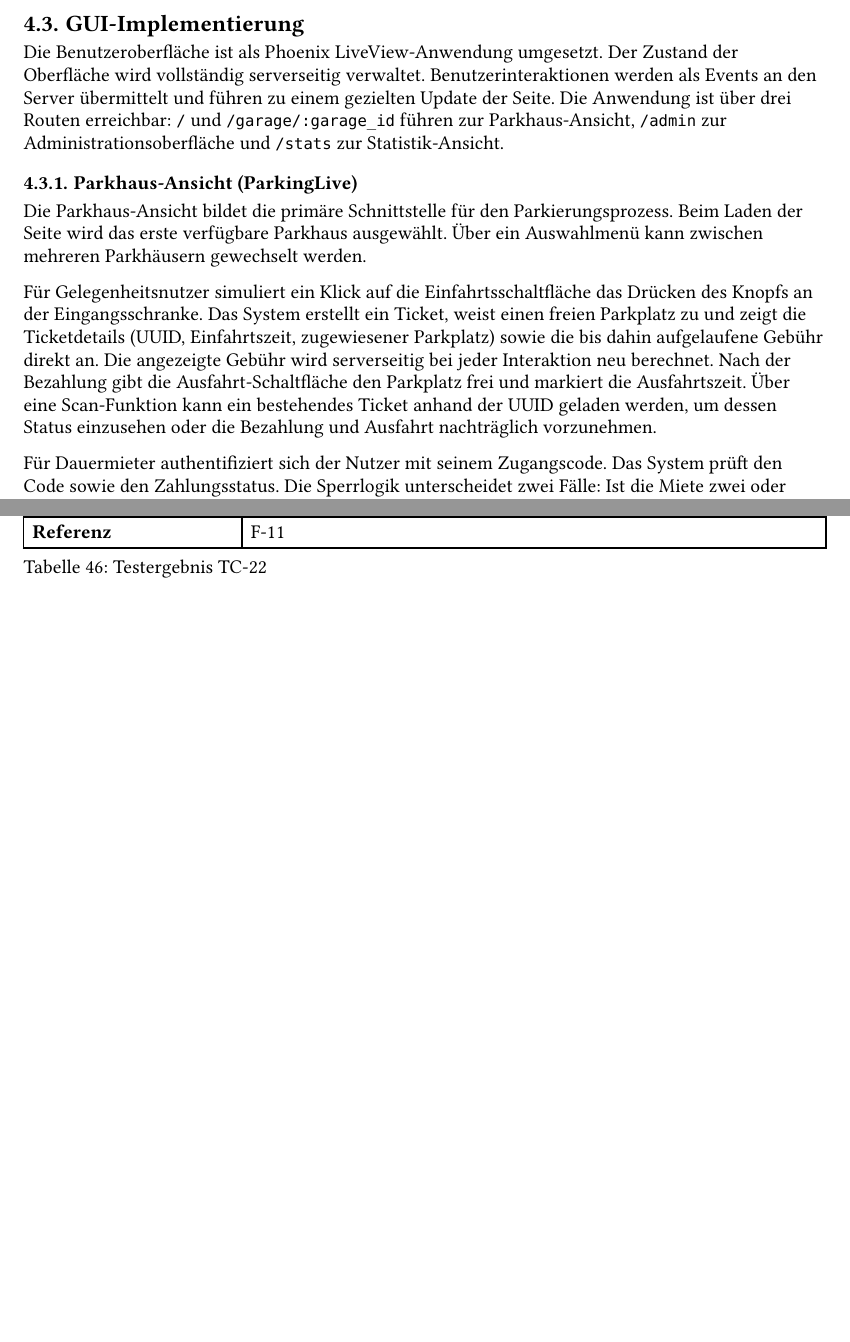
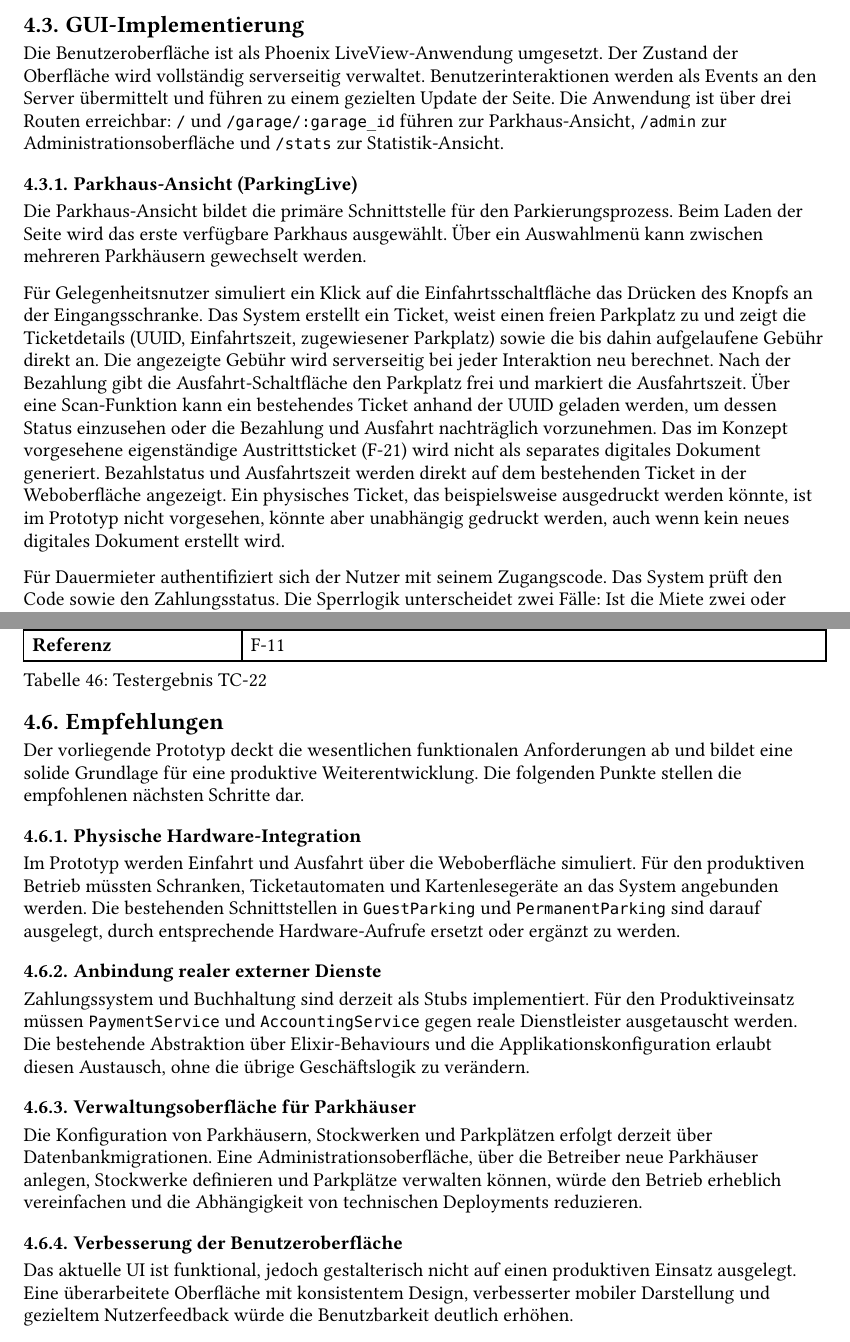
Before and after one commit to Adyrem/parking, a Typst document (documentation/main.typ, which reads documentation/chapters/03_realisierung.typ): two parts of pages 39 and 51 of 56, joined at a grey line, cut so that both start at the same text, the shorter picture padded with empty space. Compiled offline with Typst 0.15; a missing font is replaced by an installed copy or a similar font.

Commit message:
document changes from concept and next steps

```diff
--- a/documentation/chapters/03_realisierung.typ
+++ b/documentation/chapters/03_realisierung.typ
@@ -149,7 +149,7 @@ Die Benutzeroberfläche ist als Phoenix LiveView-Anwendung umgesetzt. Der Zustan
 
 Die Parkhaus-Ansicht bildet die primäre Schnittstelle für den Parkierungsprozess. Beim Laden der Seite wird das erste verfügbare Parkhaus ausgewählt. Über ein Auswahlmenü kann zwischen mehreren Parkhäusern gewechselt werden.
 
-Für Gelegenheitsnutzer simuliert ein Klick auf die Einfahrtsschaltfläche das Drücken des Knopfs an der Eingangsschranke. Das System erstellt ein Ticket, weist einen freien Parkplatz zu und zeigt die Ticketdetails (UUID, Einfahrtszeit, zugewiesener Parkplatz) sowie die bis dahin aufgelaufene Gebühr direkt an. Die angezeigte Gebühr wird serverseitig bei jeder Interaktion neu berechnet. Nach der Bezahlung gibt die Ausfahrt-Schaltfläche den Parkplatz frei und markiert die Ausfahrtszeit. Über eine Scan-Funktion kann ein bestehendes Ticket anhand der UUID geladen werden, um dessen Status einzusehen oder die Bezahlung und Ausfahrt nachträglich vorzunehmen.
+Für Gelegenheitsnutzer simuliert ein Klick auf die Einfahrtsschaltfläche das Drücken des Knopfs an der Eingangsschranke. Das System erstellt ein Ticket, weist einen freien Parkplatz zu und zeigt die Ticketdetails (UUID, Einfahrtszeit, zugewiesener Parkplatz) sowie die bis dahin aufgelaufene Gebühr direkt an. Die angezeigte Gebühr wird serverseitig bei jeder Interaktion neu berechnet. Nach der Bezahlung gibt die Ausfahrt-Schaltfläche den Parkplatz frei und markiert die Ausfahrtszeit. Über eine Scan-Funktion kann ein bestehendes Ticket anhand der UUID geladen werden, um dessen Status einzusehen oder die Bezahlung und Ausfahrt nachträglich vorzunehmen. Das im Konzept vorgesehene eigenständige Austrittsticket (F-21) wird nicht als separates digitales Dokument generiert. Bezahlstatus und Ausfahrtszeit werden direkt auf dem bestehenden Ticket in der Weboberfläche angezeigt. Ein physisches Ticket, das beispielsweise ausgedruckt werden könnte, ist im Prototyp nicht vorgesehen, könnte aber unabhängig gedruckt werden, auch wenn kein neues digitales Dokument erstellt wird.
 
 Für Dauermieter authentifiziert sich der Nutzer mit seinem Zugangscode. Das System prüft den Code sowie den Zahlungsstatus. Die Sperrlogik unterscheidet zwei Fälle: Ist die Miete zwei oder mehr Monate im Rückstand, erfolgt die Sperrung sofort. Ist die Miete genau einen Monat im Rückstand, gilt eine Frist bis zum 15. des laufenden Monats. Nach erfolgreicher Anmeldung werden Einfahrt und Ausfahrt separat ausgelöst, wobei ein aktives Ticket erstellt beziehungsweise abgeschlossen und der Parkplatz entsprechend belegt oder freigegeben wird.
 
@@ -168,7 +168,7 @@ Für Dauermieter authentifiziert sich der Nutzer mit seinem Zugangscode. Das Sys
 
 === Administrationsoberfläche (AdminLive)
 
-Die Administrationsoberfläche ist durch ein Passwort geschützt. Erst nach erfolgreicher Anmeldung werden die Verwaltungsfunktionen freigeschaltet und die Dauermieterliste des ausgewählten Parkhauses angezeigt. Die Tabelle enthält Name, Zugangscode, zugewiesenen Parkplatz, Sperrstatus sowie das Datum, bis zu dem die Miete bezahlt ist.
+Die Administrationsoberfläche ist durch ein Passwort geschützt. Erst nach erfolgreicher Anmeldung werden die Verwaltungsfunktionen freigeschaltet und die Dauermieterliste des ausgewählten Parkhauses angezeigt. Eine Oberfläche zur Konfiguration von Parkhäusern, Stockwerken und Parkplätzen (F-01, F-02) ist nicht implementiert. Diese Konfiguration erfolgt im Prototyp über Datenbankmigrationen und Seed-Daten. Die Tabelle enthält Name, Zugangscode, zugewiesenen Parkplatz, Sperrstatus sowie das Datum, bis zu dem die Miete bezahlt ist.
 
 Ein neuer Dauermieter wird mit automatisch generiertem UUID-Zugangscode angelegt. Das System weist ihm automatisch den nächsten freien Parkplatz zu und zeigt den generierten Code nach der Erstellung an. Bei der Erstellung wird die erste Monatsmiete sofort als Ticket- und Zahlungsdatensatz erfasst, sodass der Dauermieter ab dem ersten Tag Zugang erhält. Die Miete eines Dauermieters kann als bezahlt markiert werden, wodurch das `rent_paid_until`-Datum um einen Monat verlängert, ein Ticket sowie ein Zahlungsdatensatz für die Miete erstellt und ein allfälliger Sperrstatus aufgehoben wird. Zusätzlich kann der Sperrstatus einzelner Dauermieter manuell umgeschaltet werden. Einem Dauermieter kann nachträglich ein anderer freier Parkplatz zugewiesen werden, sofern er aktuell nicht parkiert.
 
@@ -637,3 +637,23 @@ Die Tests werden mit ExUnit, dem in Elixir integrierten Testframework, durchgef
     caption: [Testergebnis TC-22]
   )
 ]
+
+== Empfehlungen
+
+Der vorliegende Prototyp deckt die wesentlichen funktionalen Anforderungen ab und bildet eine solide Grundlage für eine produktive Weiterentwicklung. Die folgenden Punkte stellen die empfohlenen nächsten Schritte dar.
+
+=== Physische Hardware-Integration
+
+Im Prototyp werden Einfahrt und Ausfahrt über die Weboberfläche simuliert. Für den produktiven Betrieb müssten Schranken, Ticketautomaten und Kartenlesegeräte an das System angebunden werden. Die bestehenden Schnittstellen in `GuestParking` und `PermanentParking` sind darauf ausgelegt, durch entsprechende Hardware-Aufrufe ersetzt oder ergänzt zu werden.
+
+=== Anbindung realer externer Dienste
+
+Zahlungssystem und Buchhaltung sind derzeit als Stubs implementiert. Für den Produktiveinsatz müssen `PaymentService` und `AccountingService` gegen reale Dienstleister ausgetauscht werden. Die bestehende Abstraktion über Elixir-Behaviours und die Applikationskonfiguration erlaubt diesen Austausch, ohne die übrige Geschäftslogik zu verändern.
+
+=== Verwaltungsoberfläche für Parkhäuser
+
+Die Konfiguration von Parkhäusern, Stockwerken und Parkplätzen erfolgt derzeit über Datenbankmigrationen. Eine Administrationsoberfläche, über die Betreiber neue Parkhäuser anlegen, Stockwerke definieren und Parkplätze verwalten können, würde den Betrieb erheblich vereinfachen und die Abhängigkeit von technischen Deployments reduzieren.
+
+=== Verbesserung der Benutzeroberfläche
+
+Das aktuelle UI ist funktional, jedoch gestalterisch nicht auf einen produktiven Einsatz ausgelegt. Eine überarbeitete Oberfläche mit konsistentem Design, verbesserter mobiler Darstellung und gezieltem Nutzerfeedback würde die Benutzbarkeit deutlich erhöhen.
```
Also changed, not shown: documentation/chapters/03_realisierung.typ (4 more changed lines).
